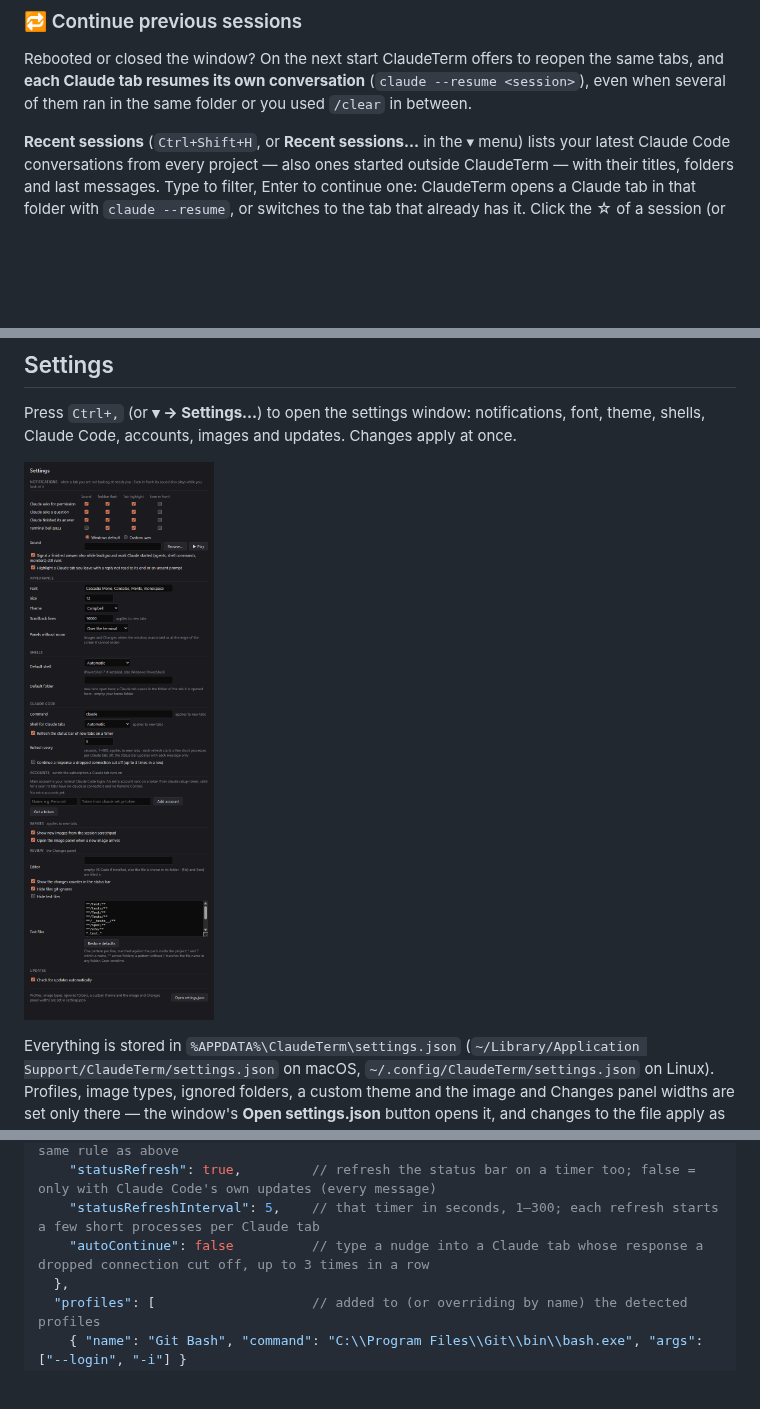
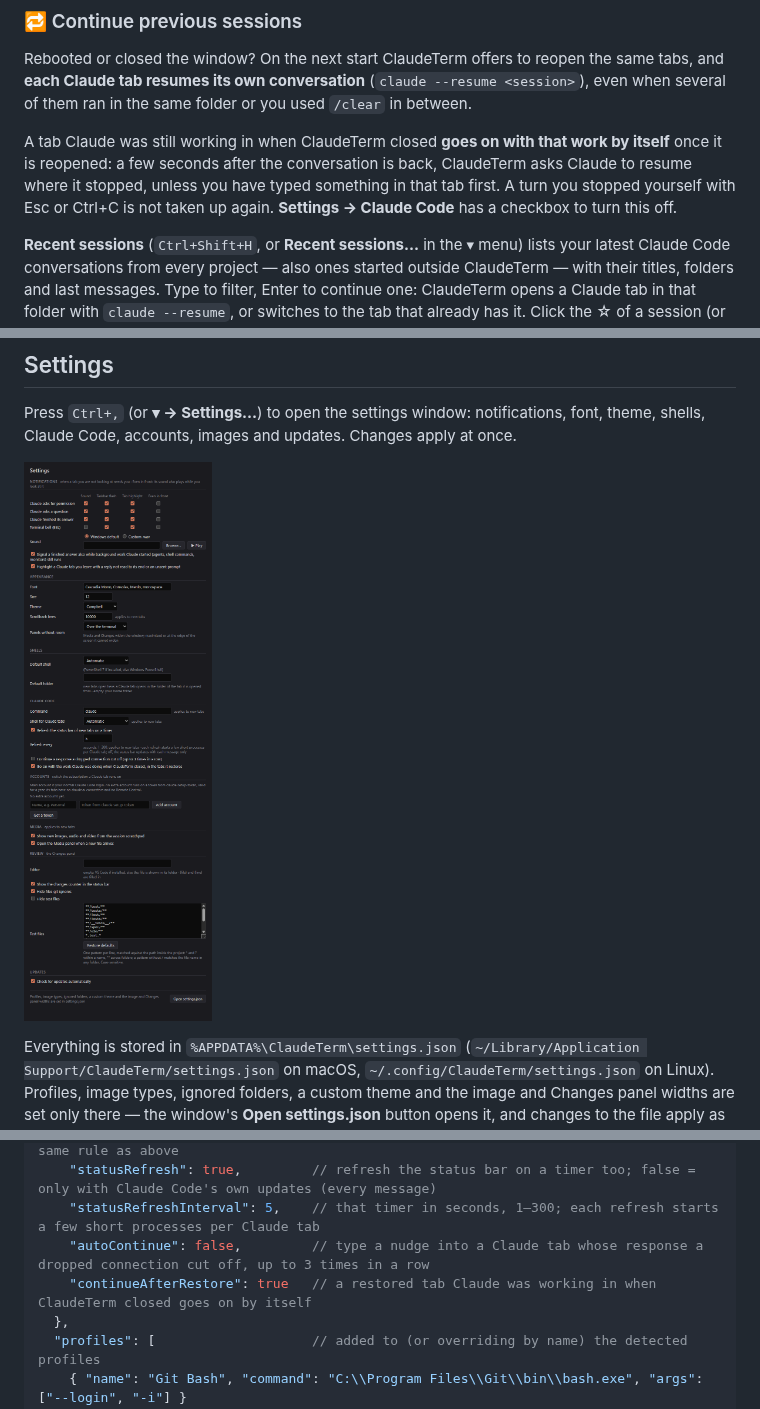
Before and after one commit to DmVergasov/ClaudeTerm, a Markdown page: README.md, 3 parts joined by grey strips. Drawn GitHub-style; pictures changed too: docs/images/settings.png; blank space fills up the shorter version.

```diff
--- a/README.md
+++ b/README.md
@@ -109,6 +109,8 @@ Right-click any folder (or the background of a folder) in Explorer → **Open Cl
 
 Rebooted or closed the window? On the next start ClaudeTerm offers to reopen the same tabs, and **each Claude tab resumes its own conversation** (`claude --resume <session>`), even when several of them ran in the same folder or you used `/clear` in between.
 
+A tab Claude was still working in when ClaudeTerm closed **goes on with that work by itself** once it is reopened: a few seconds after the conversation is back, ClaudeTerm asks Claude to resume where it stopped, unless you have typed something in that tab first. A turn you stopped yourself with Esc or Ctrl+C is not taken up again. **Settings → Claude Code** has a checkbox to turn this off.
+
 **Recent sessions** (`Ctrl+Shift+H`, or **Recent sessions…** in the ▾ menu) lists your latest Claude Code conversations from every project — also ones started outside ClaudeTerm — with their titles, folders and last messages. Type to filter, Enter to continue one: ClaudeTerm opens a Claude tab in that folder with `claude --resume`, or switches to the tab that already has it. Click the ☆ of a session (or press `Ctrl+D`) to star it: starred sessions stay on top of the list, however old. **Star session** in a Claude tab's right-click menu stars that tab's conversation.
 
 <p align="center"><img src="docs/images/recent-sessions.png" width="560" alt="Recent sessions window: titles, folders, ages and last messages, with a search field"></p>
@@ -190,7 +192,8 @@ Everything is stored in `%APPDATA%\ClaudeTerm\settings.json` (`~/Library/Applica
     "shellProfile": null,          // shell that hosts claude in Claude tabs; null = same rule as above
     "statusRefresh": true,         // refresh the status bar on a timer too; false = only with Claude Code's own updates (every message)
     "statusRefreshInterval": 5,    // that timer in seconds, 1–300; each refresh starts a few short processes per Claude tab
-    "autoContinue": false          // type a nudge into a Claude tab whose response a dropped connection cut off, up to 3 times in a row
+    "autoContinue": false,         // type a nudge into a Claude tab whose response a dropped connection cut off, up to 3 times in a row
+    "continueAfterRestore": true   // a restored tab Claude was working in when ClaudeTerm closed goes on by itself
   },
   "profiles": [                    // added to (or overriding by name) the detected profiles
     { "name": "Git Bash", "command": "C:\\Program Files\\Git\\bin\\bash.exe", "args": ["--login", "-i"] }
```
Also changed, not shown: 16 other files.
